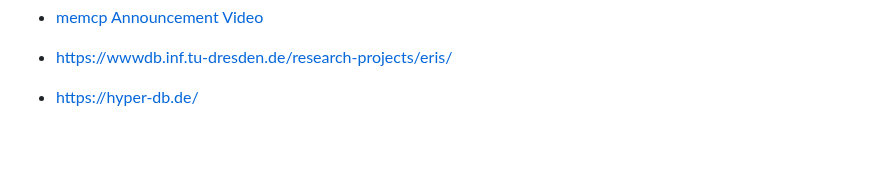
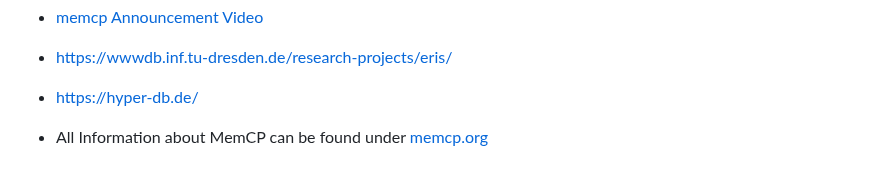
Before and after one commit to launix-de/memcp, a Markdown page: README.md, the part around the change. GitHub-like rendering; blank space fills up the shorter version.

Commit message:
Readme: link to memcp.org

```diff
--- a/README.md
+++ b/README.md
@@ -292,3 +292,4 @@ Normally, REST applications are implemented in any programming language, make a
 - [memcp Announcement Video](https://www.youtube.com/watch?v=DWg4nx4KVLo)
 - https://wwwdb.inf.tu-dresden.de/research-projects/eris/
 - https://hyper-db.de/
+- All Information about MemCP can be found under [memcp.org](https://memcp.org)
```
